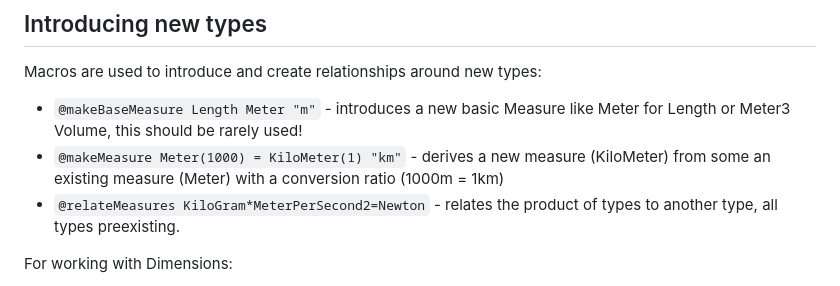
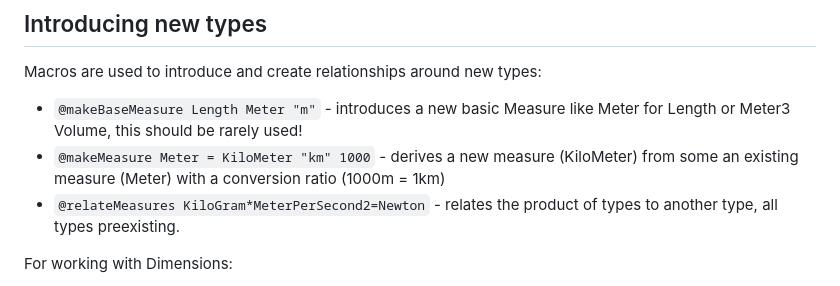
Before and after one commit to mechanomy/UnitTypes.jl, a Markdown page: readme.md, the part around the change. Drawn GitHub-style.

Commit message:
correcting @makeMeasure

```diff
--- a/readme.md
+++ b/readme.md
@@ -76,7 +76,7 @@ Please open an [issue](https://github.com/mechanomy/UnitTypes.jl/issues) _with a
 ## Introducing new types
 Macros are used to introduce and create relationships around new types:
 * `@makeBaseMeasure Length Meter "m"` - introduces a new basic Measure like Meter for Length or Meter3 Volume, this should be rarely used!
-* `@makeMeasure Meter(1000) = KiloMeter(1) "km"` - derives a new measure (KiloMeter) from some an existing measure (Meter) with a conversion ratio (1000m = 1km)
+* `@makeMeasure Meter = KiloMeter "km" 1000` - derives a new measure (KiloMeter) from some an existing measure (Meter) with a conversion ratio (1000m = 1km)
 * `@relateMeasures KiloGram*MeterPerSecond2=Newton` - relates the product of types to another type, all types preexisting.
 
 For working with Dimensions:
```
